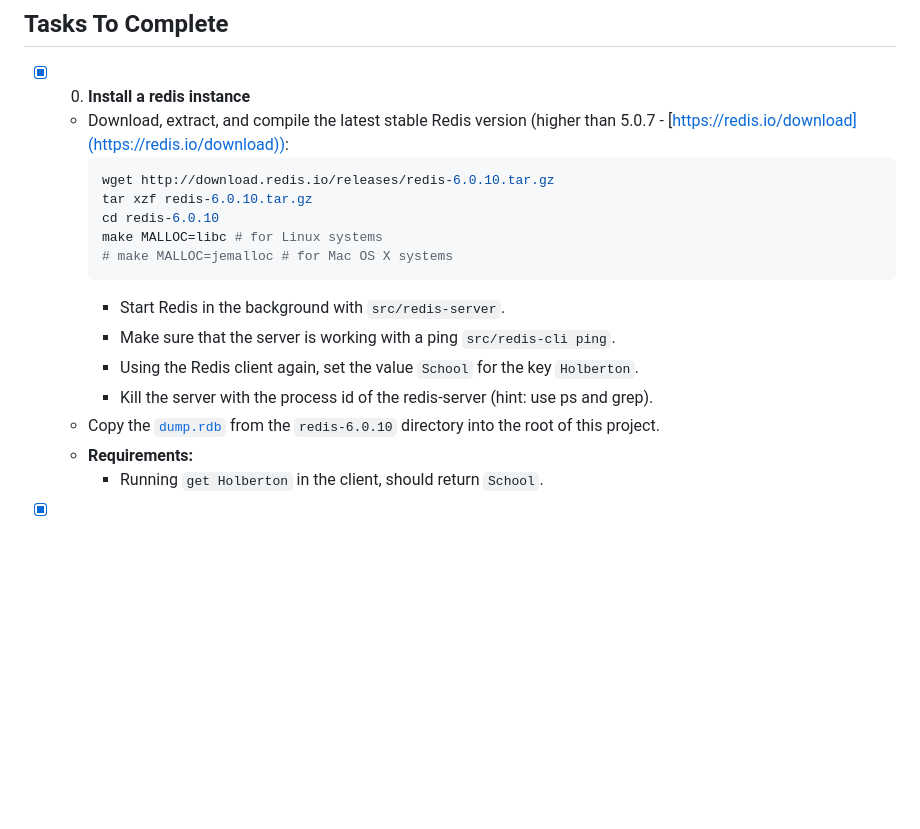
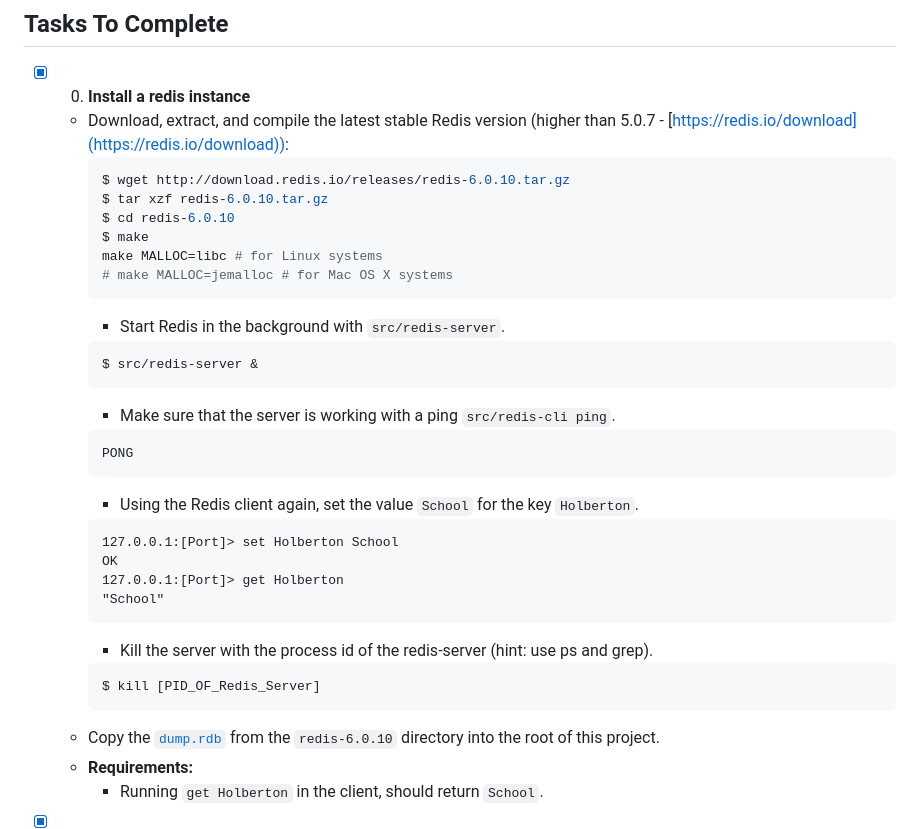
Before and after one commit to kelvin-thegreat/alx-backend, a Markdown page: 0x03-queuing_system_in_js/README.md, the part around the change. Rendered like a GitHub page; blank space fills up the shorter version.

````diff
--- a/0x03-queuing_system_in_js/README.md
+++ b/0x03-queuing_system_in_js/README.md
@@ -17,16 +17,32 @@ Project for Creating queueing system in JavaScript.
 + [x] 0. **Install a redis instance**
   + Download, extract, and compile the latest stable Redis version (higher than 5.0.7 - [https://redis.io/download](https://redis.io/download)):
     ```powershell
-    wget http://download.redis.io/releases/redis-6.0.10.tar.gz
-    tar xzf redis-6.0.10.tar.gz
-    cd redis-6.0.10
+    $ wget http://download.redis.io/releases/redis-6.0.10.tar.gz
+    $ tar xzf redis-6.0.10.tar.gz
+    $ cd redis-6.0.10
+    $ make
     make MALLOC=libc # for Linux systems
     # make MALLOC=jemalloc # for Mac OS X systems
     ```
     + Start Redis in the background with `src/redis-server`.
+     ```
+     $ src/redis-server &
+     ```
     + Make sure that the server is working with a ping `src/redis-cli ping`.
+     ```
+     PONG
+     ```
     + Using the Redis client again, set the value `School` for the key `Holberton`.
+    ```
+    127.0.0.1:[Port]> set Holberton School
+    OK
+    127.0.0.1:[Port]> get Holberton
+    "School"
+    ```
     + Kill the server with the process id of the redis-server (hint: use ps and grep).
+    ```
+    $ kill [PID_OF_Redis_Server]
+    ```
   + Copy the [`dump.rdb`](dump.rdb) from the `redis-6.0.10` directory into the root of this project.
   + **Requirements:**
     + Running `get Holberton` in the client, should return `School`.
````
